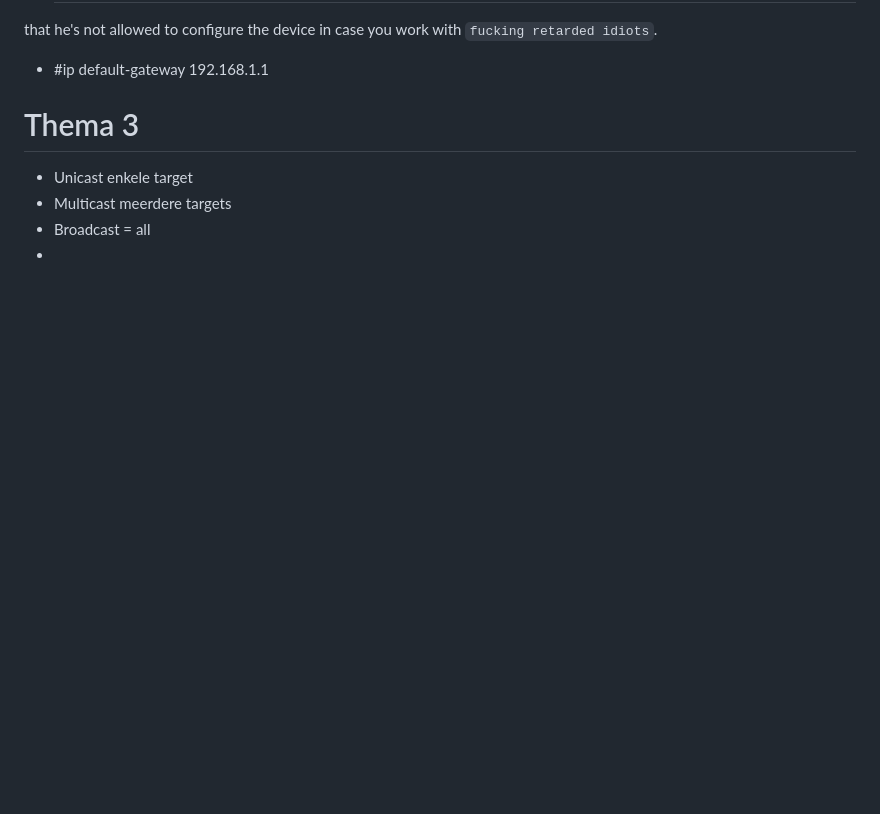
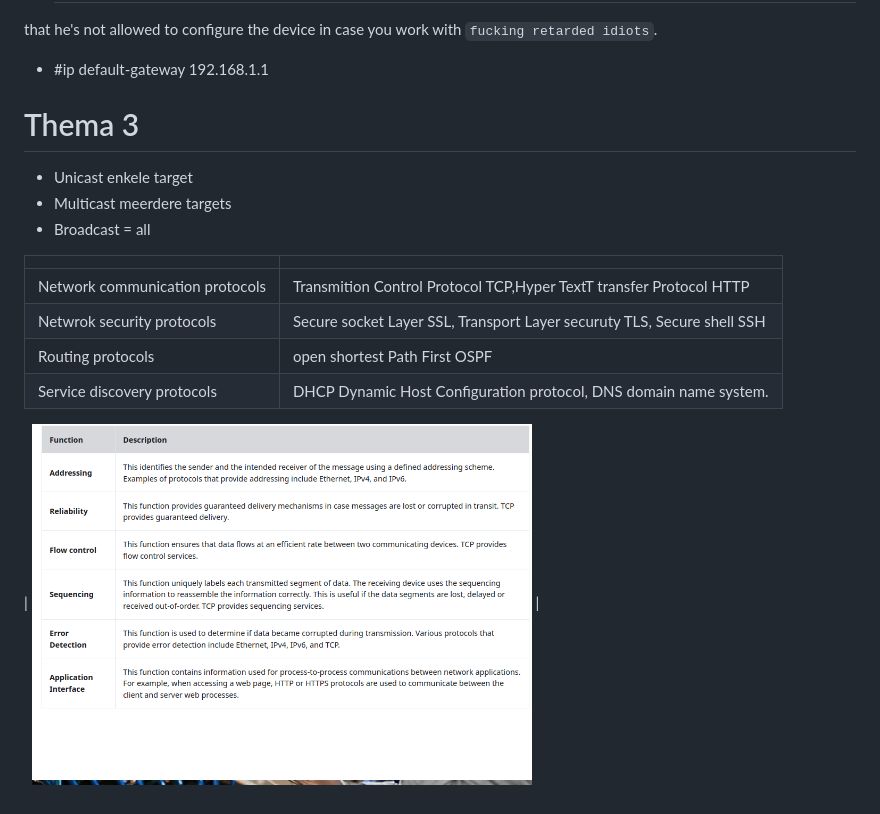
Before and after one commit to TomaszKwiatkowskiPXL/Exames, a Markdown page: LessenTheoriExamen.md, the part around the change. GitHub-like rendering; blank space fills up the shorter version.

```diff
--- a/LessenTheoriExamen.md
+++ b/LessenTheoriExamen.md
@@ -155,4 +155,14 @@ that he's not allowed to configure the device in case you work with ` fucking re
 - Unicast enkele target
 - Multicast meerdere targets
 - Broadcast = all
--
+
+
+|  |  |
+|--|--|
+| Network communication protocols | Transmition Control Protocol TCP,Hyper TextT transfer Protocol HTTP |
+| Netwrok security protocols | Secure socket Layer SSL, Transport Layer securuty TLS, Secure shell SSH |
+| Routing protocols | open shortest Path First OSPF |
+| Service discovery protocols | DHCP Dynamic Host Configuration protocol, DNS domain name system.  |
+
+
+| <img src="https://github.com/TomaszKwiatkowskiPXL/Exames/blob/6b569059c73270f504a50291a37a4046f9c6545d/iets.png" width=500px> |
```
